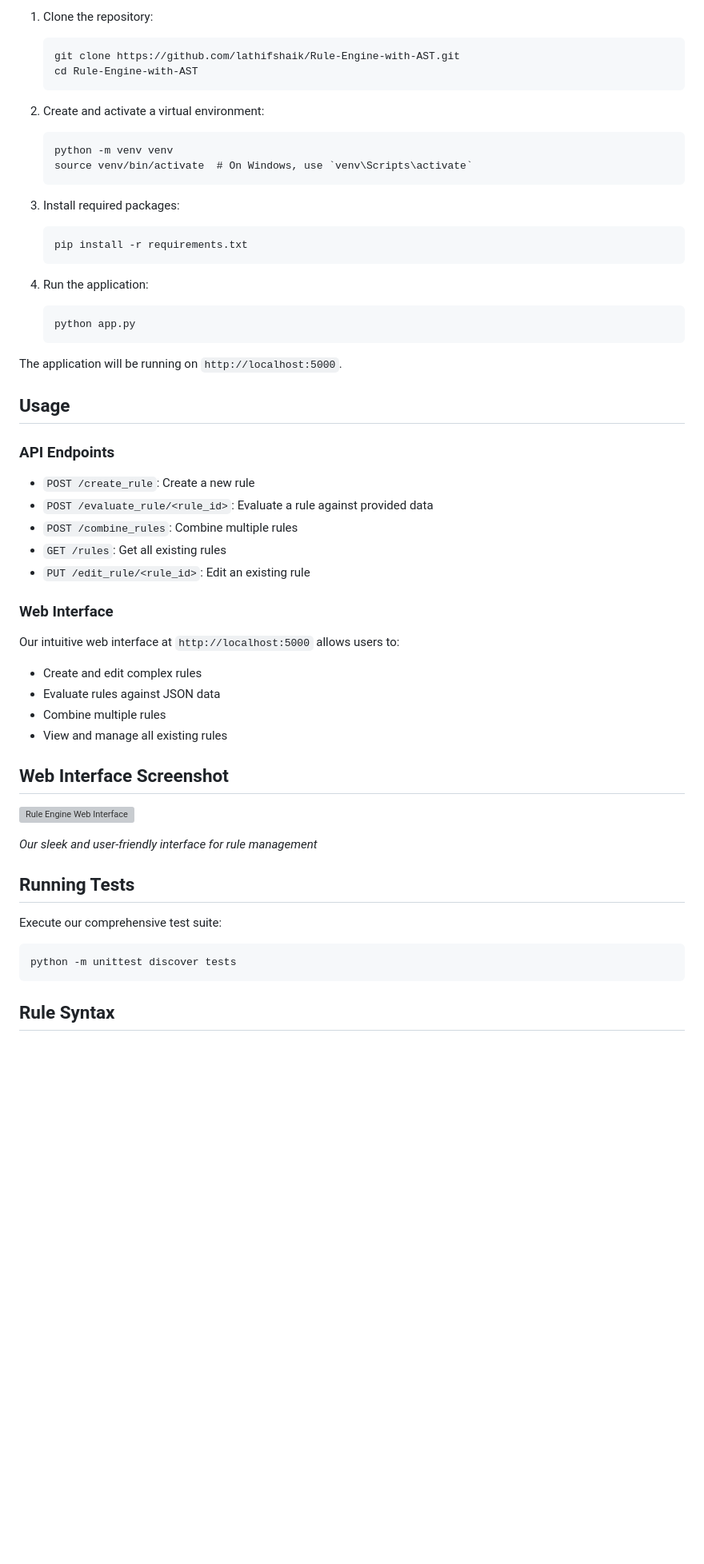
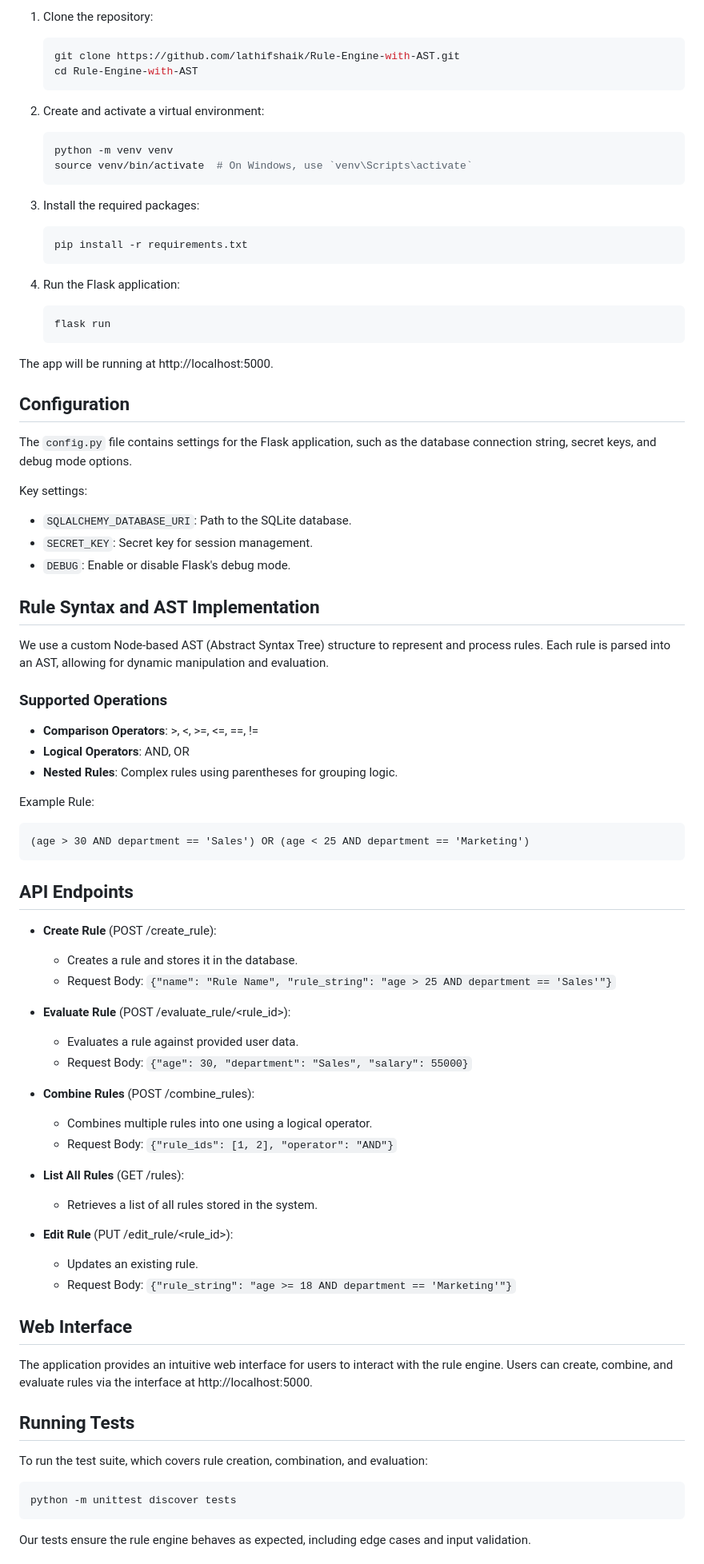
Before and after one commit to lathifshaik/Rule-Engine-with-AST, a Markdown page: README.md, the part around one of its changes. Shown at 80% size. GitHub-like rendering; blank space fills up the shorter version; grey boxes are pictures that could not be loaded.

````diff
--- a/README.md
+++ b/README.md
@@ -76,55 +58,79 @@ We've implemented all required API endpoints with additional features:
    ```
 
 2. Create and activate a virtual environment:
-   ```
+   ```bash
    python -m venv venv
    source venv/bin/activate  # On Windows, use `venv\Scripts\activate`
    ```
 
-3. Install required packages:
-   ```
+3. Install the required packages:
+   ```bash
    pip install -r requirements.txt
    ```
 
-4. Run the application:
-   ```
-   python app.py
+4. Run the Flask application:
+   ```bash
+   flask run
    ```
 
-The application will be running on `http://localhost:5000`.
+The app will be running at http://localhost:5000.
 
-## Usage
+## Configuration
 
-### API Endpoints
+The `config.py` file contains settings for the Flask application, such as the database connection string, secret keys, and debug mode options.
 
-- `POST /create_rule`: Create a new rule
-- `POST /evaluate_rule/<rule_id>`: Evaluate a rule against provided data
-- `POST /combine_rules`: Combine multiple rules
-- `GET /rules`: Get all existing rules
-- `PUT /edit_rule/<rule_id>`: Edit an existing rule
+Key settings:
+- `SQLALCHEMY_DATABASE_URI`: Path to the SQLite database.
+- `SECRET_KEY`: Secret key for session management.
+- `DEBUG`: Enable or disable Flask's debug mode.
 
-### Web Interface
+## Rule Syntax and AST Implementation
 
-Our intuitive web interface at `http://localhost:5000` allows users to:
+We use a custom Node-based AST (Abstract Syntax Tree) structure to represent and process rules. Each rule is parsed into an AST, allowing for dynamic manipulation and evaluation.
 
-- Create and edit complex rules
-- Evaluate rules against JSON data
-- Combine multiple rules
-- View and manage all existing rules
+### Supported Operations
 
-## Web Interface Screenshot
+- **Comparison Operators**: >, <, >=, <=, ==, !=
+- **Logical Operators**: AND, OR
+- **Nested Rules**: Complex rules using parentheses for grouping logic.
 
-![Rule Engine Web Interface](rule_engine_interface.png)
+Example Rule:
+```
+(age > 30 AND department == 'Sales') OR (age < 25 AND department == 'Marketing')
+```
 
-*Our sleek and user-friendly interface for rule management*
+## API Endpoints
+
+- **Create Rule** (POST /create_rule):
+  - Creates a rule and stores it in the database.
+  - Request Body: `{"name": "Rule Name", "rule_string": "age > 25 AND department == 'Sales'"}`
+
+- **Evaluate Rule** (POST /evaluate_rule/<rule_id>):
+  - Evaluates a rule against provided user data.
+  - Request Body: `{"age": 30, "department": "Sales", "salary": 55000}`
+
+- **Combine Rules** (POST /combine_rules):
+  - Combines multiple rules into one using a logical operator.
+  - Request Body: `{"rule_ids": [1, 2], "operator": "AND"}`
+
+- **List All Rules** (GET /rules):
+  - Retrieves a list of all rules stored in the system.
+
+- **Edit Rule** (PUT /edit_rule/<rule_id>):
+  - Updates an existing rule.
+  - Request Body: `{"rule_string": "age >= 18 AND department == 'Marketing'"}`
+
+## Web Interface
+
+The application provides an intuitive web interface for users to interact with the rule engine. Users can create, combine, and evaluate rules via the interface at http://localhost:5000.
 
 ## Running Tests
 
-Execute our comprehensive test suite:
+To run the test suite, which covers rule creation, combination, and evaluation:
 
-```
+```bash
 python -m unittest discover tests
 ```
 
-## Rule Syntax
+Our tests ensure the rule engine behaves as expected, including edge cases and input validation.
 
````
Also changed, not shown: other parts of README.md (+54 -63 lines).
